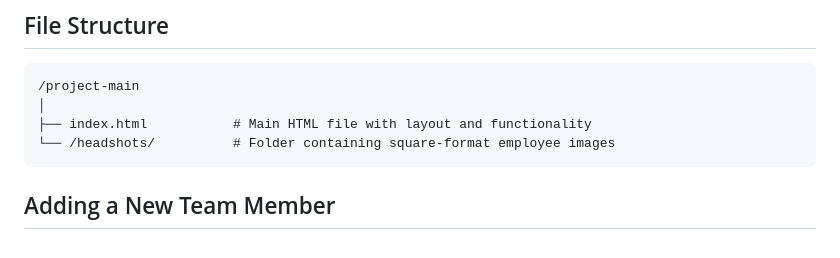
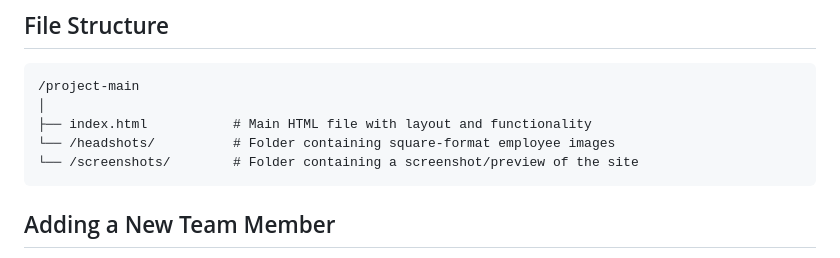
Before and after one commit to Delveuser/geohazard_group_members, a Markdown page: README.md, the part around the change. Rendered like a GitHub page.

````diff
--- a/README.md
+++ b/README.md
@@ -24,6 +24,7 @@ Preview of the Interactive Employee Cards site as of August 6, 2025.
 │
 ├── index.html           # Main HTML file with layout and functionality
 └── /headshots/          # Folder containing square-format employee images
+└── /screenshots/        # Folder containing a screenshot/preview of the site
 ```
 
 ## Adding a New Team Member
````
